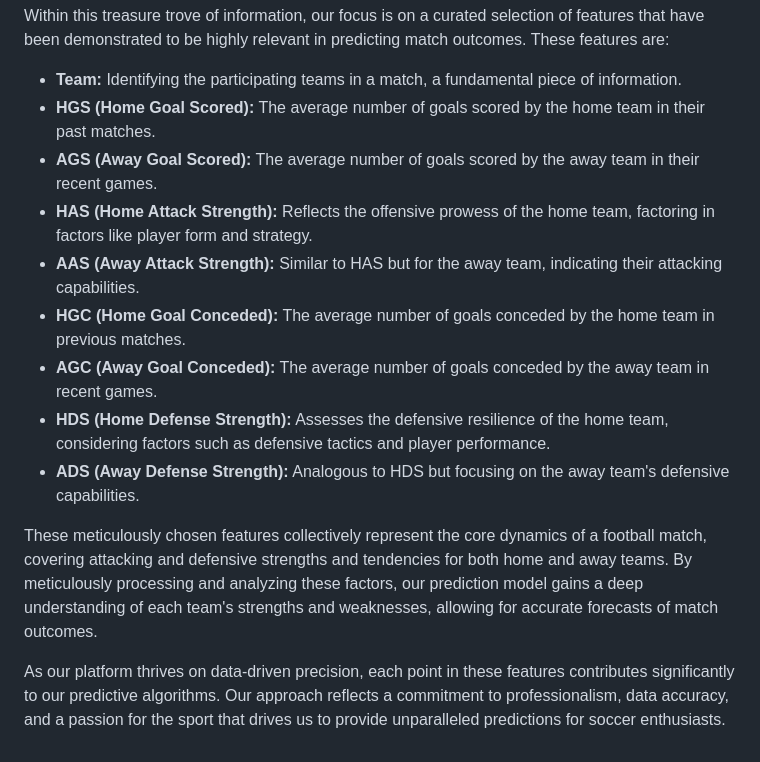
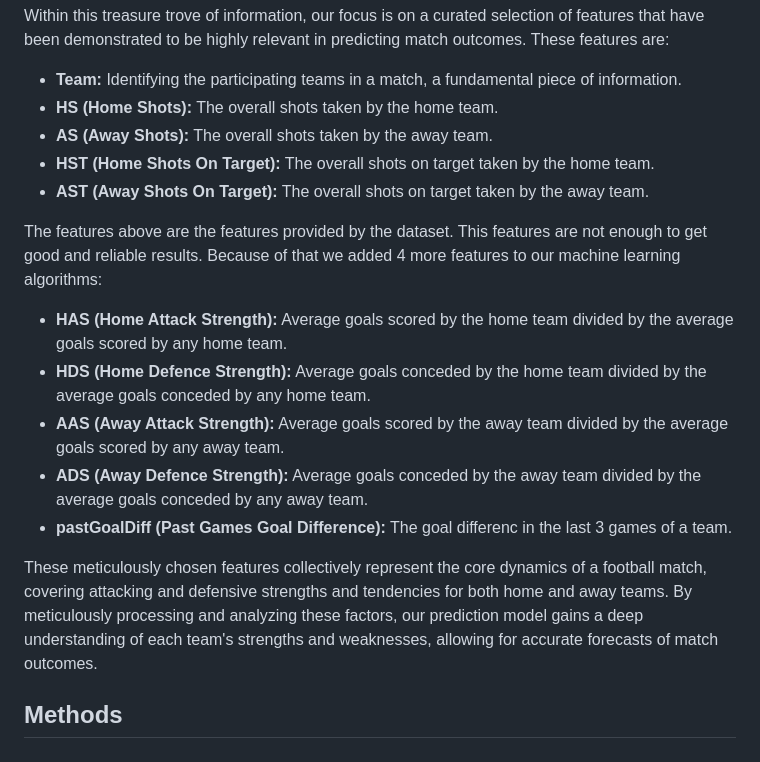
Before and after one commit to lielZilberman/Football-Prediction-Project, a Markdown page: README.md, the part around the change. GitHub-like rendering.

```diff
--- a/README.md
+++ b/README.md
@@ -34,19 +34,21 @@ Within this treasure trove of information, our focus is on a curated selection o
  predicting match outcomes. These features are:
 
 - **Team:** Identifying the participating teams in a match, a fundamental piece of information.
-- **HGS (Home Goal Scored):** The average number of goals scored by the home team in their past matches.
-- **AGS (Away Goal Scored):** The average number of goals scored by the away team in their recent games.
-- **HAS (Home Attack Strength):** Reflects the offensive prowess of the home team, factoring in factors like player form and strategy.
-- **AAS (Away Attack Strength):** Similar to HAS but for the away team, indicating their attacking capabilities.
-- **HGC (Home Goal Conceded):** The average number of goals conceded by the home team in previous matches.
-- **AGC (Away Goal Conceded):** The average number of goals conceded by the away team in recent games.
-- **HDS (Home Defense Strength):** Assesses the defensive resilience of the home team, considering factors such as defensive tactics and player performance.
-- **ADS (Away Defense Strength):** Analogous to HDS but focusing on the away team's defensive capabilities.
+- **HS (Home Shots):** The overall shots taken by the home team.
+- **AS (Away Shots):** The overall shots taken by the away team.
+- **HST (Home Shots On Target):** The overall shots on target taken by the home team.
+- **AST (Away Shots On Target):** The overall shots on target taken by the away team.
+
+The features above are the features provided by the dataset. This features are not enough to get good and reliable results. Because of that we added 4 more features to our machine learning algorithms:
+- **HAS (Home Attack Strength):** Average goals scored by the home team divided by the average goals scored by any home team.
+- **HDS (Home Defence Strength):** Average goals conceded by the home team divided by the average goals conceded by any home team.
+- **AAS (Away Attack Strength):** Average goals scored by the away team divided by the average goals scored by any away team.
+- **ADS (Away Defence Strength):** Average goals conceded by the away team divided by the average goals conceded by any away team.
+- **pastGoalDiff (Past Games Goal Difference):** The goal differenc in the last 3 games of a team.
+
 
 These meticulously chosen features collectively represent the core dynamics of a football match, covering attacking and defensive strengths and
  tendencies for both home and away teams. By meticulously processing and analyzing these factors, our prediction model gains a deep understanding
 of each team's strengths and weaknesses, allowing for accurate forecasts of match outcomes.
 
-As our platform thrives on data-driven precision, each point in these features contributes significantly to our predictive algorithms.
- Our approach reflects a commitment to professionalism, data accuracy, and a passion for the sport that drives us to provide unparalleled
-predictions for soccer enthusiasts.
+## Methods
```
